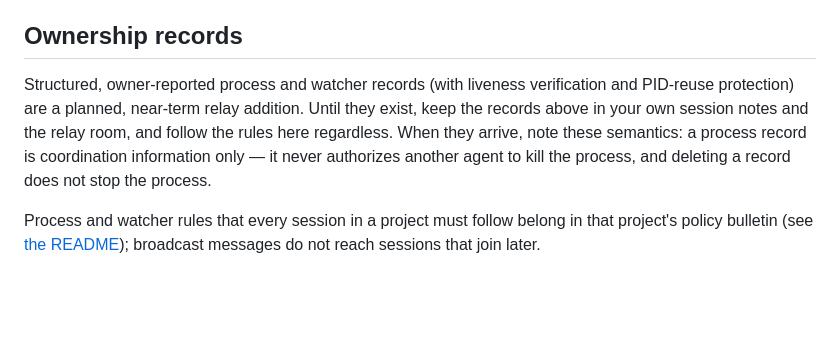
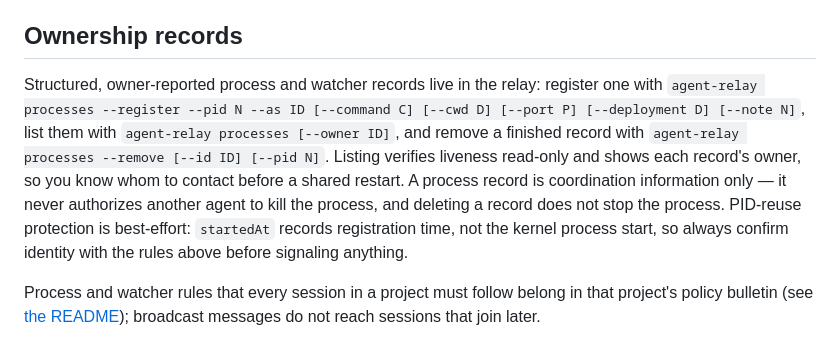
Before and after one commit to Wearer-Lab/agent-relay, a Markdown page: docs/process-ownership.md, the part around the change. GitHub-like rendering; blank space fills up the shorter version.

```diff
--- a/docs/process-ownership.md
+++ b/docs/process-ownership.md
@@ -58,13 +58,17 @@ not a convenience. Before running one:
 
 ## Ownership records
 
-Structured, owner-reported process and watcher records (with liveness
-verification and PID-reuse protection) are a planned, near-term relay addition.
-Until they exist, keep the records above in your own session notes and the relay
-room, and follow the rules here regardless. When they arrive, note these
-semantics: a process record is coordination information only — it never
+Structured, owner-reported process and watcher records live in the relay:
+register one with `agent-relay processes --register --pid N --as ID
+[--command C] [--cwd D] [--port P] [--deployment D] [--note N]`, list them
+with `agent-relay processes [--owner ID]`, and remove a finished record with
+`agent-relay processes --remove [--id ID] [--pid N]`. Listing verifies liveness
+read-only and shows each record's owner, so you know whom to contact before a
+shared restart. A process record is coordination information only — it never
 authorizes another agent to kill the process, and deleting a record does not
-stop the process.
+stop the process. PID-reuse protection is best-effort: `startedAt` records
+registration time, not the kernel process start, so always confirm identity with
+the rules above before signaling anything.
 
 Process and watcher rules that every session in a project must follow belong in
 that project's policy bulletin (see [the README](../README.md)); broadcast
```
Also changed, not shown: README.md (+1 -1 lines).
